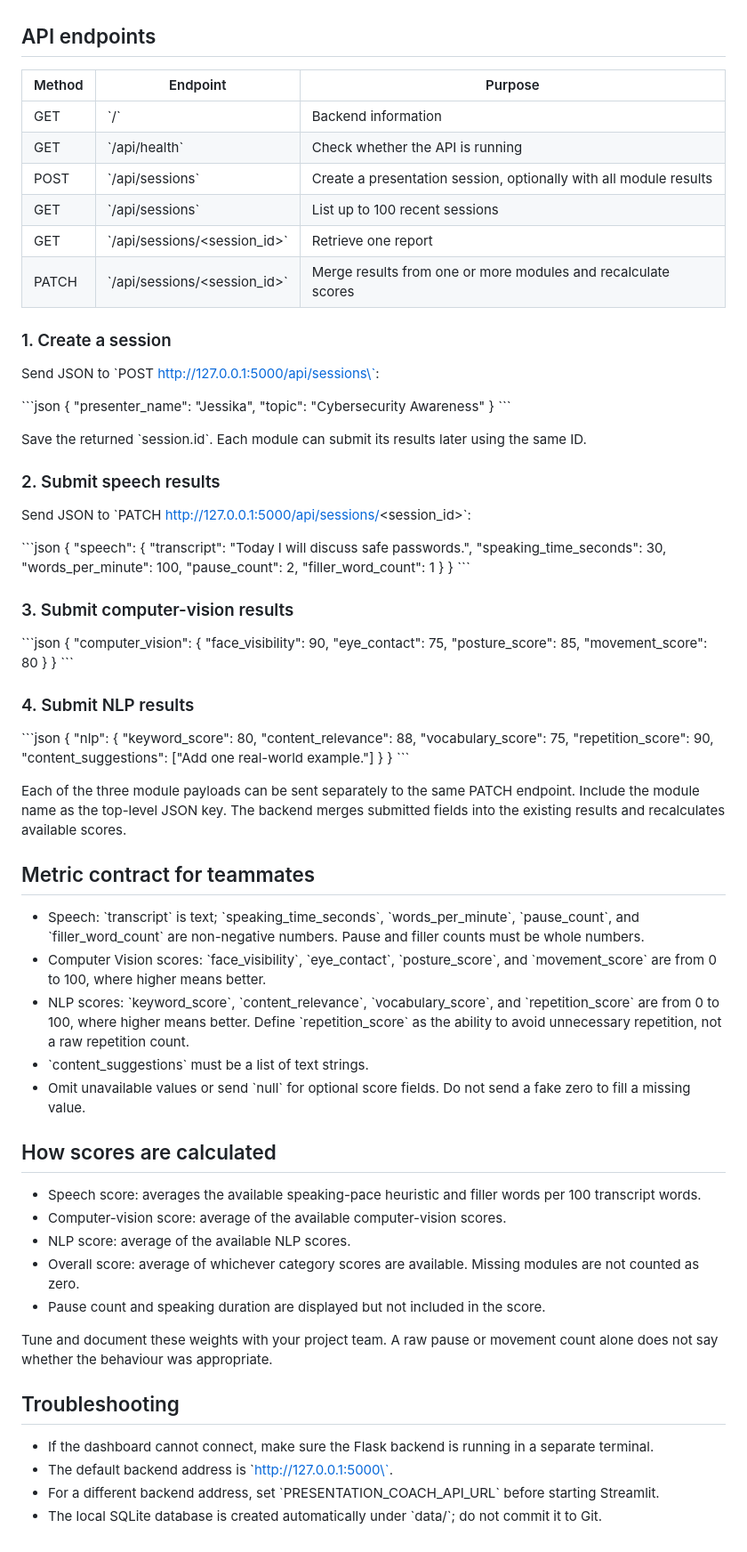
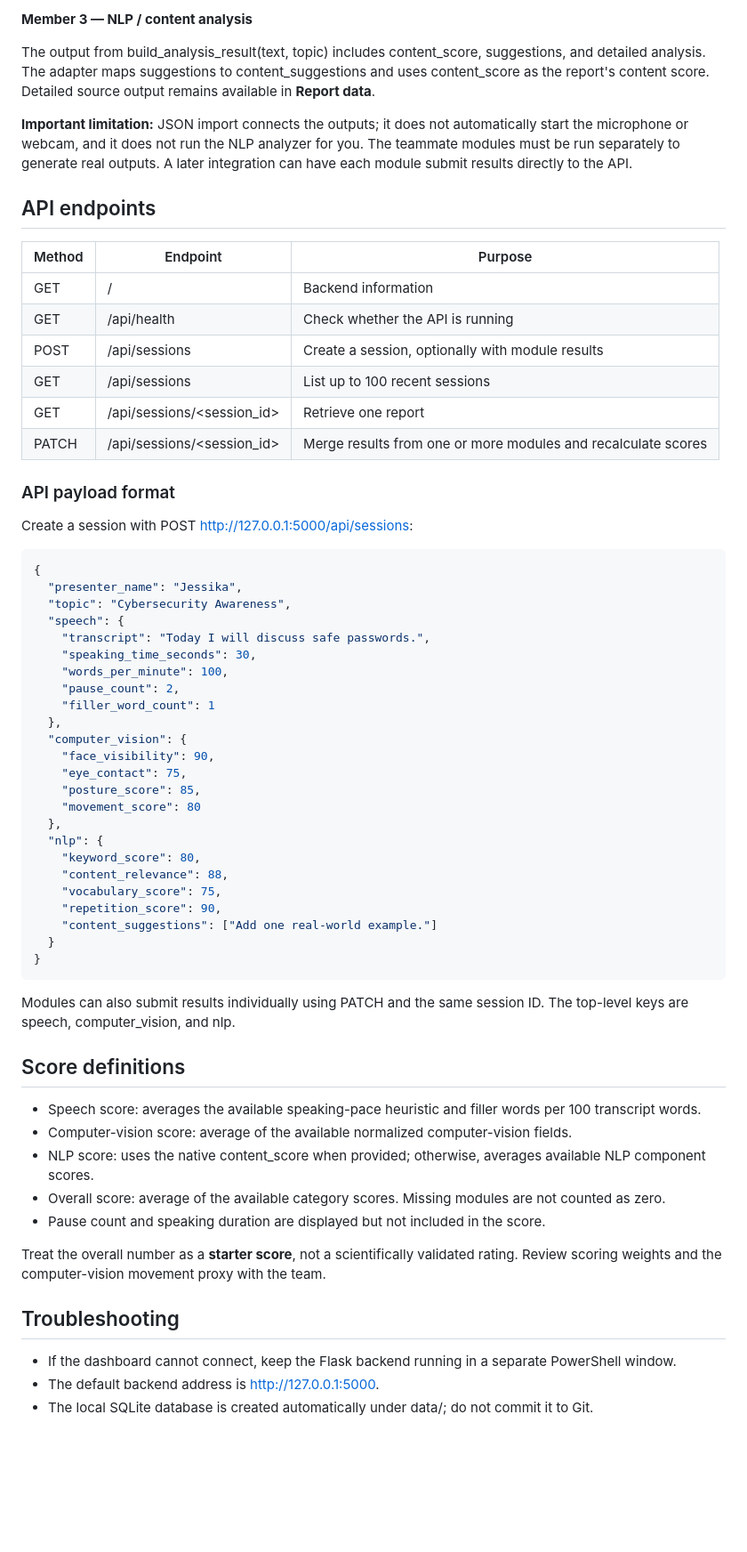
Before and after one commit to Kjessika67/ai-presentation-coach, a Markdown page: README.md, the part around one of its changes. Shown at 89% size. Rendered like a GitHub page; blank space fills up the shorter version.

Commit message:
Document teammate module JSON integration workflow

```diff
--- a/README.md
+++ b/README.md
@@ -52,61 +77,41 @@ The dashboard opens in your browser. Use **Create demo report** to populate an e
+**Member 3 — NLP / content analysis**
+
+The output from build_analysis_result(text, topic) includes content_score, suggestions, and detailed analysis. The adapter maps suggestions to content_suggestions and uses content_score as the report's content score. Detailed source output remains available in **Report data**.
+
+**Important limitation:** JSON import connects the outputs; it does not automatically start the microphone or webcam, and it does not run the NLP analyzer for you. The teammate modules must be run separately to generate real outputs. A later integration can have each module submit results directly to the API.
 
 ## API endpoints
 
 | Method | Endpoint | Purpose |
 |---|---|---|
-| GET | \`/\` | Backend information |
-| GET | \`/api/health\` | Check whether the API is running |
-| POST | \`/api/sessions\` | Create a presentation session, optionally with all module results |
-| GET | \`/api/sessions\` | List up to 100 recent sessions |
-| GET | \`/api/sessions/<session_id>\` | Retrieve one report |
-| PATCH | \`/api/sessions/<session_id>\` | Merge results from one or more modules and recalculate scores |
+| GET | / | Backend information |
+| GET | /api/health | Check whether the API is running |
+| POST | /api/sessions | Create a session, optionally with module results |
+| GET | /api/sessions | List up to 100 recent sessions |
+| GET | /api/sessions/<session_id> | Retrieve one report |
+| PATCH | /api/sessions/<session_id> | Merge results from one or more modules and recalculate scores |
 
-### 1. Create a session
+### API payload format
 
-Send JSON to \`POST http://127.0.0.1:5000/api/sessions\`:
+Create a session with POST http://127.0.0.1:5000/api/sessions:
 
-\`\`\`json
+~~~json
 {
   "presenter_name": "Jessika",
-  "topic": "Cybersecurity Awareness"
-}
-\`\`\`
-
-Save the returned \`session.id\`. Each module can submit its results later using the same ID.
-
-### 2. Submit speech results
-
-Send JSON to \`PATCH http://127.0.0.1:5000/api/sessions/<session_id>\`:
-
-\`\`\`json
-{
+  "topic": "Cybersecurity Awareness",
   "speech": {
     "transcript": "Today I will discuss safe passwords.",
     "speaking_time_seconds": 30,
     "words_per_minute": 100,
     "pause_count": 2,
     "filler_word_count": 1
-  }
-}
-\`\`\`
-
-### 3. Submit computer-vision results
-
-\`\`\`json
-{
+  },
   "computer_vision": {
     "face_visibility": 90,
     "eye_contact": 75,
     "posture_score": 85,
     "movement_score": 80
-  }
-}
-\`\`\`
-
-### 4. Submit NLP results
-
-\`\`\`json
-{
+  },
   "nlp": {
     "keyword_score": 80,
     "content_relevance": 88,
@@ -115,31 +120,22 @@ Send JSON to \`PATCH http://127.0.0.1:5000/api/sessions/<session_id>\`:
     "content_suggestions": ["Add one real-world example."]
   }
 }
-\`\`\`
+~~~
 
-Each of the three module payloads can be sent separately to the same PATCH endpoint. Include the module name as the top-level JSON key. The backend merges submitted fields into the existing results and recalculates available scores.
+Modules can also submit results individually using PATCH and the same session ID. The top-level keys are speech, computer_vision, and nlp.
 
-## Metric contract for teammates
-
-- Speech: \`transcript\` is text; \`speaking_time_seconds\`, \`words_per_minute\`, \`pause_count\`, and \`filler_word_count\` are non-negative numbers. Pause and filler counts must be whole numbers.
-- Computer Vision scores: \`face_visibility\`, \`eye_contact\`, \`posture_score\`, and \`movement_score\` are from 0 to 100, where higher means better.
-- NLP scores: \`keyword_score\`, \`content_relevance\`, \`vocabulary_score\`, and \`repetition_score\` are from 0 to 100, where higher means better. Define \`repetition_score\` as the ability to avoid unnecessary repetition, not a raw repetition count.
-- \`content_suggestions\` must be a list of text strings.
-- Omit unavailable values or send \`null\` for optional score fields. Do not send a fake zero to fill a missing value.
-
-## How scores are calculated
+## Score definitions
 
 - Speech score: averages the available speaking-pace heuristic and filler words per 100 transcript words.
-- Computer-vision score: average of the available computer-vision scores.
-- NLP score: average of the available NLP scores.
-- Overall score: average of whichever category scores are available. Missing modules are not counted as zero.
+- Computer-vision score: average of the available normalized computer-vision fields.
+- NLP score: uses the native content_score when provided; otherwise, averages available NLP component scores.
+- Overall score: average of the available category scores. Missing modules are not counted as zero.
 - Pause count and speaking duration are displayed but not included in the score.
 
-Tune and document these weights with your project team. A raw pause or movement count alone does not say whether the behaviour was appropriate.
+Treat the overall number as a **starter score**, not a scientifically validated rating. Review scoring weights and the computer-vision movement proxy with the team.
 
 ## Troubleshooting
 
-- If the dashboard cannot connect, make sure the Flask backend is running in a separate terminal.
-- The default backend address is \`http://127.0.0.1:5000\`.
-- For a different backend address, set \`PRESENTATION_COACH_API_URL\` before starting Streamlit.
-- The local SQLite database is created automatically under \`data/\`; do not commit it to Git.
+- If the dashboard cannot connect, keep the Flask backend running in a separate PowerShell window.
+- The default backend address is http://127.0.0.1:5000.
+- The local SQLite database is created automatically under data/; do not commit it to Git.
```
Also changed, not shown: other parts of README.md (+50 -25 lines).
